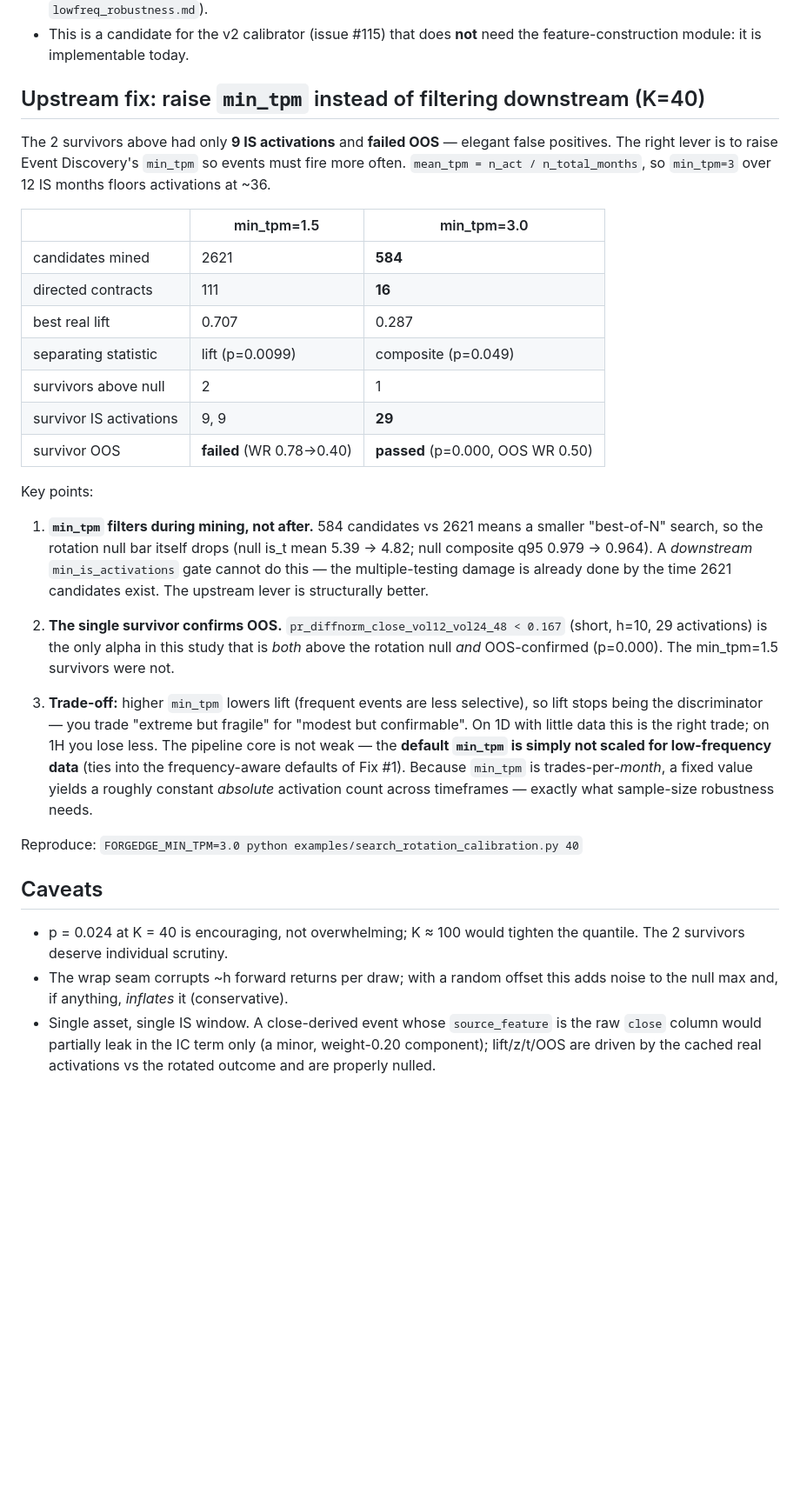
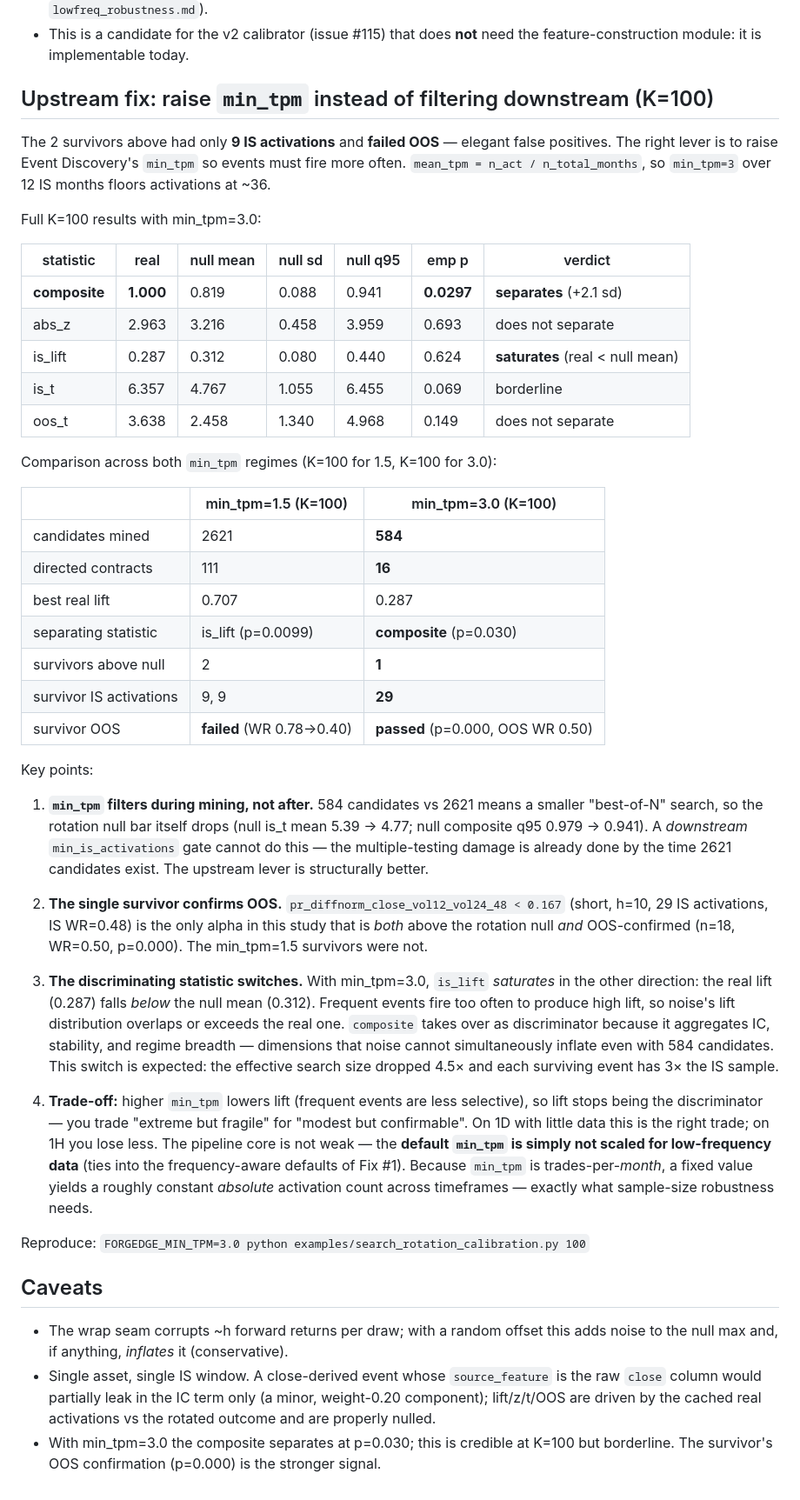
Before and after one commit to mattcond/forgedge, a Markdown page: docs/analysis/search_rotation_calibration.md, the part around the change. Shown at 87% size. Drawn GitHub-style; blank space fills up the shorter version.

Commit message:
docs: update rotation null analysis with K=100 min_tpm=3.0 results
Full 100-draw run confirms: composite separates at p=0.030 (+2.1 sd above
null) when min_tpm=3.0. The discriminating statistic switches from is_lift
(min_tpm=1.5) to composite (min_tpm=3.0) because frequent events cannot
produce extreme lift — noise lift distribution overlaps real. Single
survivor (pr_diffnorm_close_vol12_vol24_48, short h=10, 29 IS activations)
is the only alpha that is both above the rotation null and OOS-confirmed
(n=18, WR=0.50, p=0.000).

Co-Authored-By: Claude <noreply@anthropic.com>
Claude-Session: https://claude.ai/code/session_01MERBMiib5zQw8Wv3dtym6r

```diff
--- a/docs/analysis/search_rotation_calibration.md
+++ b/docs/analysis/search_rotation_calibration.md
@@ -77,20 +77,32 @@ WR=7/9: impressive but fragile. This motivates the upstream `min_tpm` fix below.
 - This is a candidate for the v2 calibrator (issue #115) that does **not** need
   the feature-construction module: it is implementable today.
 
-## Upstream fix: raise `min_tpm` instead of filtering downstream (K=40)
+## Upstream fix: raise `min_tpm` instead of filtering downstream (K=100)
 
 The 2 survivors above had only **9 IS activations** and **failed OOS** — elegant
 false positives. The right lever is to raise Event Discovery's `min_tpm` so events
 must fire more often. `mean_tpm = n_act / n_total_months`, so `min_tpm=3` over 12 IS
 months floors activations at ~36.
 
-| | min_tpm=1.5 | min_tpm=3.0 |
+Full K=100 results with min_tpm=3.0:
+
+| statistic | real | null mean | null sd | null q95 | emp p | verdict |
+|---|---|---|---|---|---|---|
+| **composite** | **1.000** | 0.819 | 0.088 | 0.941 | **0.0297** | **separates** (+2.1 sd) |
+| abs_z | 2.963 | 3.216 | 0.458 | 3.959 | 0.693 | does not separate |
+| is_lift | 0.287 | 0.312 | 0.080 | 0.440 | 0.624 | **saturates** (real < null mean) |
+| is_t | 6.357 | 4.767 | 1.055 | 6.455 | 0.069 | borderline |
+| oos_t | 3.638 | 2.458 | 1.340 | 4.968 | 0.149 | does not separate |
+
+Comparison across both `min_tpm` regimes (K=100 for 1.5, K=100 for 3.0):
+
+| | min_tpm=1.5 (K=100) | min_tpm=3.0 (K=100) |
 |---|---|---|
 | candidates mined | 2621 | **584** |
 | directed contracts | 111 | **16** |
 | best real lift | 0.707 | 0.287 |
-| separating statistic | lift (p=0.0099) | composite (p=0.049) |
-| survivors above null | 2 | 1 |
+| separating statistic | is_lift (p=0.0099) | **composite** (p=0.030) |
+| survivors above null | 2 | **1** |
 | survivor IS activations | 9, 9 | **29** |
 | survivor OOS | **failed** (WR 0.78→0.40) | **passed** (p=0.000, OOS WR 0.50) |
 
@@ -98,34 +110,42 @@ Key points:
 
 1. **`min_tpm` filters during mining, not after.** 584 candidates vs 2621 means a
    smaller "best-of-N" search, so the rotation null bar itself drops (null is_t
-   mean 5.39 → 4.82; null composite q95 0.979 → 0.964). A *downstream*
+   mean 5.39 → 4.77; null composite q95 0.979 → 0.941). A *downstream*
    `min_is_activations` gate cannot do this — the multiple-testing damage is
    already done by the time 2621 candidates exist. The upstream lever is
    structurally better.
 
 2. **The single survivor confirms OOS.** `pr_diffnorm_close_vol12_vol24_48 < 0.167`
-   (short, h=10, 29 activations) is the only alpha in this study that is *both*
-   above the rotation null *and* OOS-confirmed (p=0.000). The min_tpm=1.5 survivors
-   were not.
+   (short, h=10, 29 IS activations, IS WR=0.48) is the only alpha in this study that
+   is *both* above the rotation null *and* OOS-confirmed (n=18, WR=0.50, p=0.000).
+   The min_tpm=1.5 survivors were not.
 
-3. **Trade-off:** higher `min_tpm` lowers lift (frequent events are less
-   selective), so lift stops being the discriminator — you trade "extreme but
-   fragile" for "modest but confirmable". On 1D with little data this is the right
-   trade; on 1H you lose less. The pipeline core is not weak — the **default
-   `min_tpm` is simply not scaled for low-frequency data** (ties into the
-   frequency-aware defaults of Fix #1). Because `min_tpm` is trades-per-*month*, a
-   fixed value yields a roughly constant *absolute* activation count across
-   timeframes — exactly what sample-size robustness needs.
+3. **The discriminating statistic switches.** With min_tpm=3.0, `is_lift` *saturates*
+   in the other direction: the real lift (0.287) falls *below* the null mean (0.312).
+   Frequent events fire too often to produce high lift, so noise's lift distribution
+   overlaps or exceeds the real one. `composite` takes over as discriminator because
+   it aggregates IC, stability, and regime breadth — dimensions that noise cannot
+   simultaneously inflate even with 584 candidates. This switch is expected: the
+   effective search size dropped 4.5× and each surviving event has 3× the IS sample.
 
-Reproduce: `FORGEDGE_MIN_TPM=3.0 python examples/search_rotation_calibration.py 40`
+4. **Trade-off:** higher `min_tpm` lowers lift (frequent events are less selective),
+   so lift stops being the discriminator — you trade "extreme but fragile" for
+   "modest but confirmable". On 1D with little data this is the right trade; on 1H
+   you lose less. The pipeline core is not weak — the **default `min_tpm` is simply
+   not scaled for low-frequency data** (ties into the frequency-aware defaults of
+   Fix #1). Because `min_tpm` is trades-per-*month*, a fixed value yields a roughly
+   constant *absolute* activation count across timeframes — exactly what sample-size
+   robustness needs.
+
+Reproduce: `FORGEDGE_MIN_TPM=3.0 python examples/search_rotation_calibration.py 100`
 
 ## Caveats
 
-- p = 0.024 at K = 40 is encouraging, not overwhelming; K ≈ 100 would tighten the
-  quantile. The 2 survivors deserve individual scrutiny.
 - The wrap seam corrupts ~h forward returns per draw; with a random offset this
   adds noise to the null max and, if anything, *inflates* it (conservative).
 - Single asset, single IS window. A close-derived event whose `source_feature`
   is the raw `close` column would partially leak in the IC term only (a minor,
   weight-0.20 component); lift/z/t/OOS are driven by the cached real activations
   vs the rotated outcome and are properly nulled.
+- With min_tpm=3.0 the composite separates at p=0.030; this is credible at K=100
+  but borderline. The survivor's OOS confirmation (p=0.000) is the stronger signal.
```
